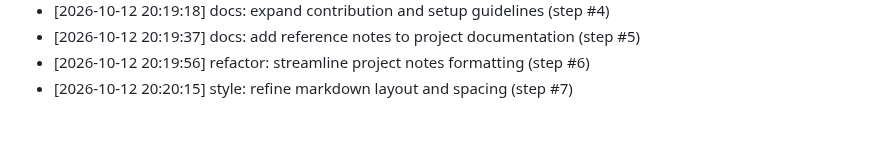
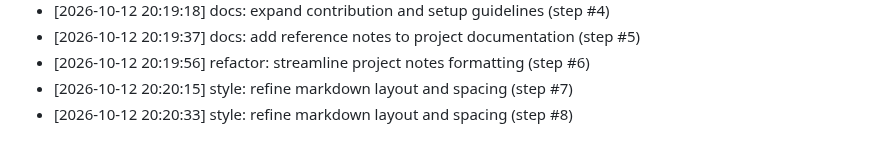
Before and after one commit to AnshulKanodia35/portfolio-starter-kit, a Markdown page: CONTRIBUTIONS.md, the part around the change. GitHub-like rendering.

Commit message:
style: refine markdown layout and spacing (step #8)
Co-authored-by: AnshulKanodia35 <288319031+AnshulKanodia35@users.noreply.github.com>

```diff
--- a/CONTRIBUTIONS.md
+++ b/CONTRIBUTIONS.md
@@ -132,3 +132,4 @@
 - [2026-10-12 20:19:37] docs: add reference notes to project documentation (step #5)
 - [2026-10-12 20:19:56] refactor: streamline project notes formatting (step #6)
 - [2026-10-12 20:20:15] style: refine markdown layout and spacing (step #7)
+- [2026-10-12 20:20:33] style: refine markdown layout and spacing (step #8)
```
